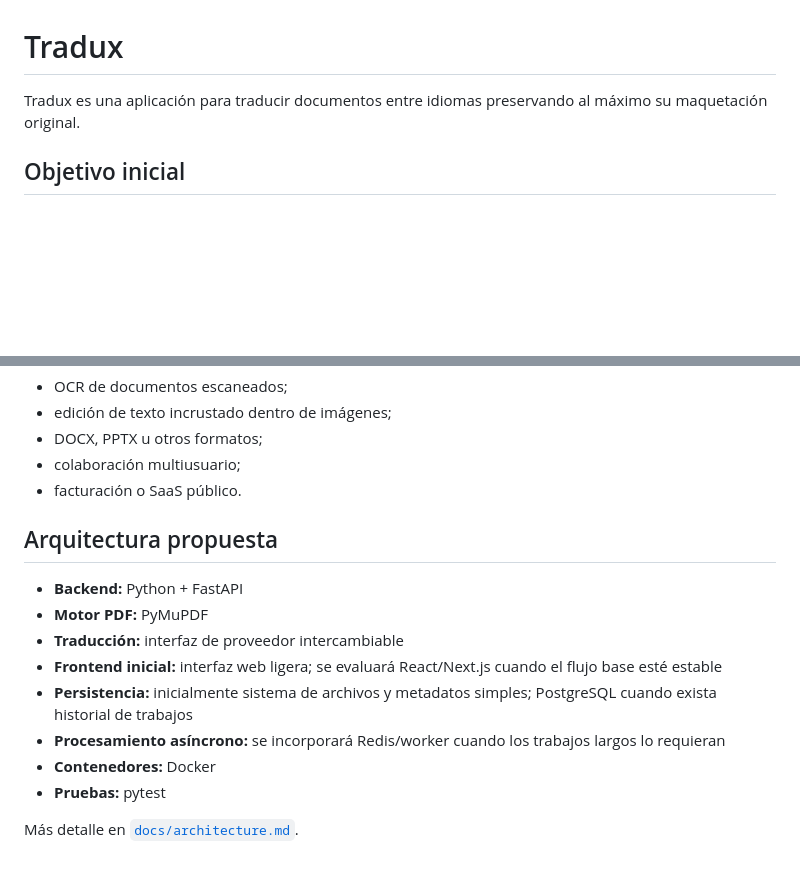
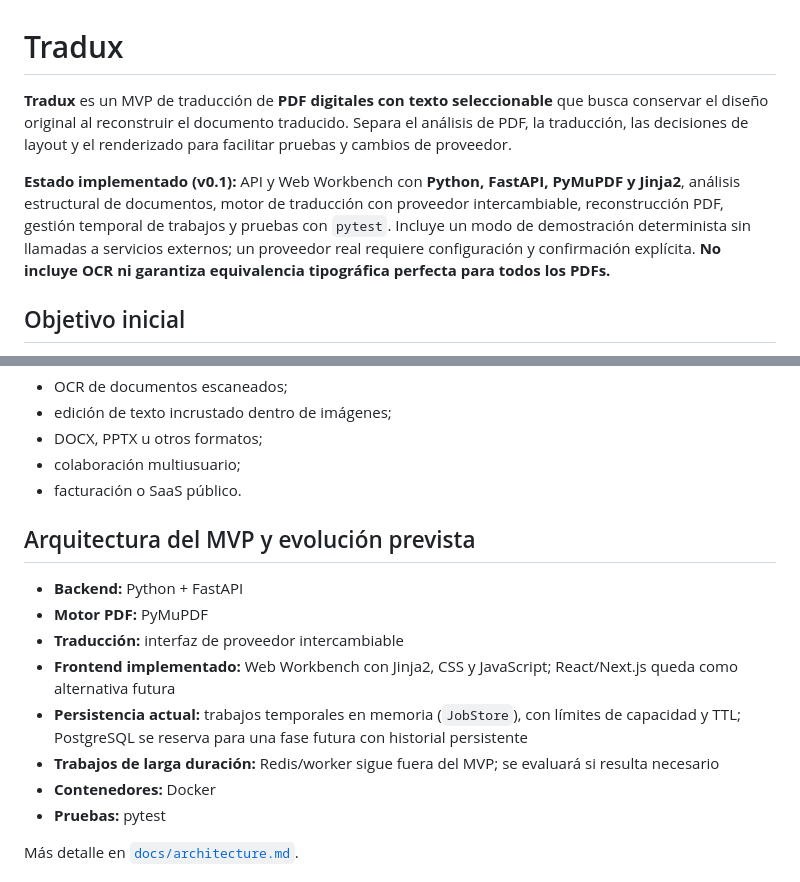
Before and after one commit to HikariLucy/Tradux, a Markdown page: README.md, 2 parts joined by grey strips. Drawn GitHub-style; blank space fills up the shorter version.

Commit message:
docs: align README project scope and implementation status

```diff
--- a/README.md
+++ b/README.md
@@ -1,6 +1,8 @@
 # Tradux
 
-Tradux es una aplicación para traducir documentos entre idiomas preservando al máximo su maquetación original.
+**Tradux** es un MVP de traducción de **PDF digitales con texto seleccionable** que busca conservar el diseño original al reconstruir el documento traducido. Separa el análisis de PDF, la traducción, las decisiones de layout y el renderizado para facilitar pruebas y cambios de proveedor.
+
+**Estado implementado (v0.1):** API y Web Workbench con **Python, FastAPI, PyMuPDF y Jinja2**, análisis estructural de documentos, motor de traducción con proveedor intercambiable, reconstrucción PDF, gestión temporal de trabajos y pruebas con `pytest`. Incluye un modo de demostración determinista sin llamadas a servicios externos; un proveedor real requiere configuración y confirmación explícita. **No incluye OCR ni garantiza equivalencia tipográfica perfecta para todos los PDFs.**
 
 ## Objetivo inicial
 
@@ -40,14 +42,14 @@ Fuera de alcance inicialmente:
 - colaboración multiusuario;
 - facturación o SaaS público.
 
-## Arquitectura propuesta
+## Arquitectura del MVP y evolución prevista
 
 - **Backend:** Python + FastAPI
 - **Motor PDF:** PyMuPDF
 - **Traducción:** interfaz de proveedor intercambiable
-- **Frontend inicial:** interfaz web ligera; se evaluará React/Next.js cuando el flujo base esté estable
-- **Persistencia:** inicialmente sistema de archivos y metadatos simples; PostgreSQL cuando exista historial de trabajos
-- **Procesamiento asíncrono:** se incorporará Redis/worker cuando los trabajos largos lo requieran
+- **Frontend implementado:** Web Workbench con Jinja2, CSS y JavaScript; React/Next.js queda como alternativa futura
+- **Persistencia actual:** trabajos temporales en memoria (`JobStore`), con límites de capacidad y TTL; PostgreSQL se reserva para una fase futura con historial persistente
+- **Trabajos de larga duración:** Redis/worker sigue fuera del MVP; se evaluará si resulta necesario
 - **Contenedores:** Docker
 - **Pruebas:** pytest
 
```
